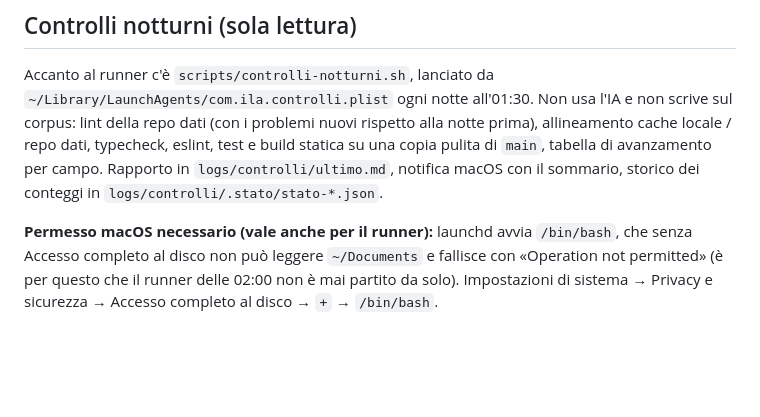
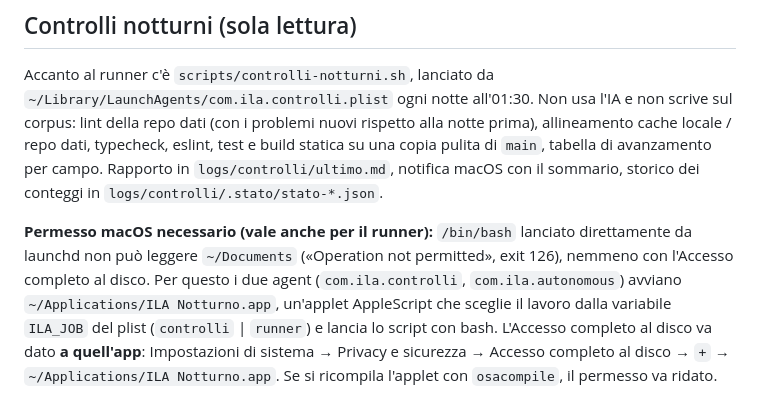
Before and after one commit to Gregoee2002/ILA---INTERFACE, a Markdown page: README-autonomous.md, the part around the change. Drawn GitHub-style; blank space fills up the shorter version.

Commit message:
docs(autonomous): i lavori notturni partono da ILA Notturno.app
Co-Authored-By: Claude Opus 5.5 <noreply@anthropic.com>

```diff
--- a/README-autonomous.md
+++ b/README-autonomous.md
@@ -153,8 +153,13 @@ eslint, test e build statica su una copia pulita di `main`, tabella di
 avanzamento per campo. Rapporto in `logs/controlli/ultimo.md`, notifica macOS
 con il sommario, storico dei conteggi in `logs/controlli/.stato/stato-*.json`.
 
-**Permesso macOS necessario (vale anche per il runner):** launchd avvia
-`/bin/bash`, che senza Accesso completo al disco non può leggere `~/Documents`
-e fallisce con «Operation not permitted» (è per questo che il runner delle
-02:00 non è mai partito da solo). Impostazioni di sistema → Privacy e
-sicurezza → Accesso completo al disco → `+` → `/bin/bash`.
+**Permesso macOS necessario (vale anche per il runner):** `/bin/bash` lanciato
+direttamente da launchd non può leggere `~/Documents` («Operation not
+permitted», exit 126), nemmeno con l'Accesso completo al disco. Per questo i
+due agent (`com.ila.controlli`, `com.ila.autonomous`) avviano
+`~/Applications/ILA Notturno.app`, un'applet AppleScript che sceglie il lavoro
+dalla variabile `ILA_JOB` del plist (`controlli` | `runner`) e lancia lo
+script con bash. L'Accesso completo al disco va dato **a quell'app**:
+Impostazioni di sistema → Privacy e sicurezza → Accesso completo al disco →
+`+` → `~/Applications/ILA Notturno.app`. Se si ricompila l'applet con
+`osacompile`, il permesso va ridato.
```
